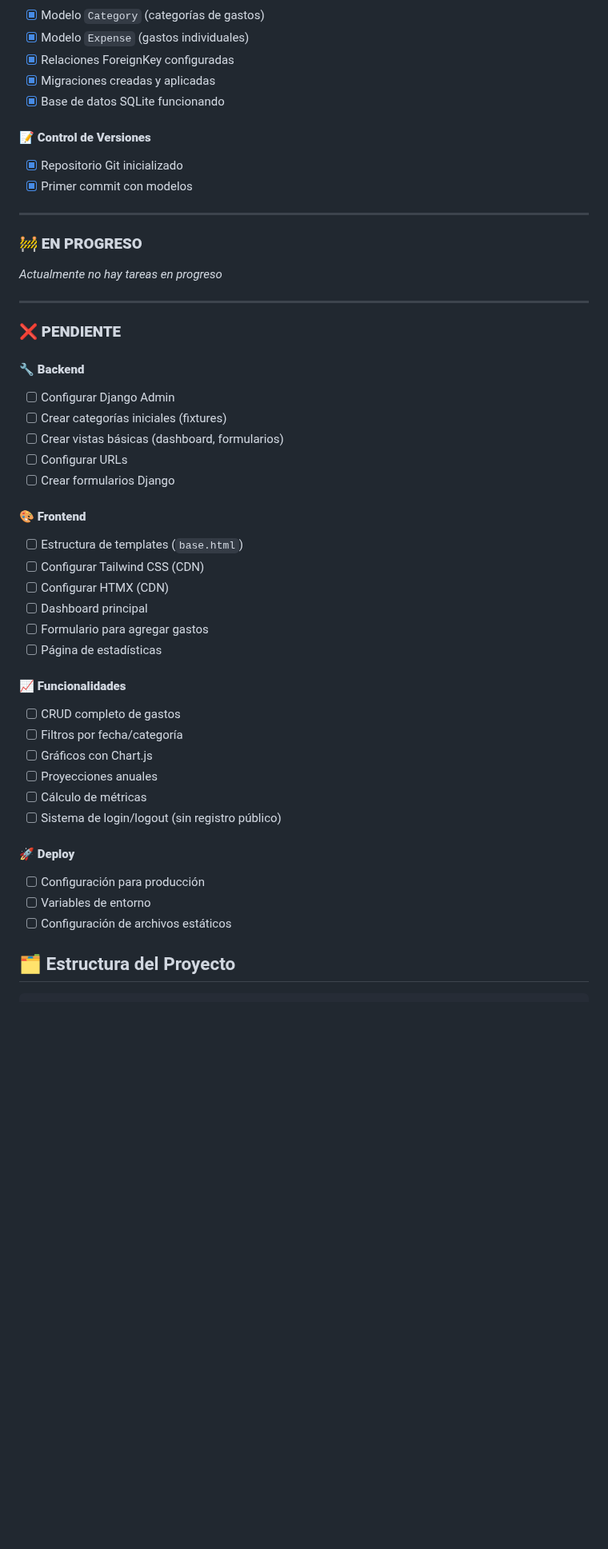
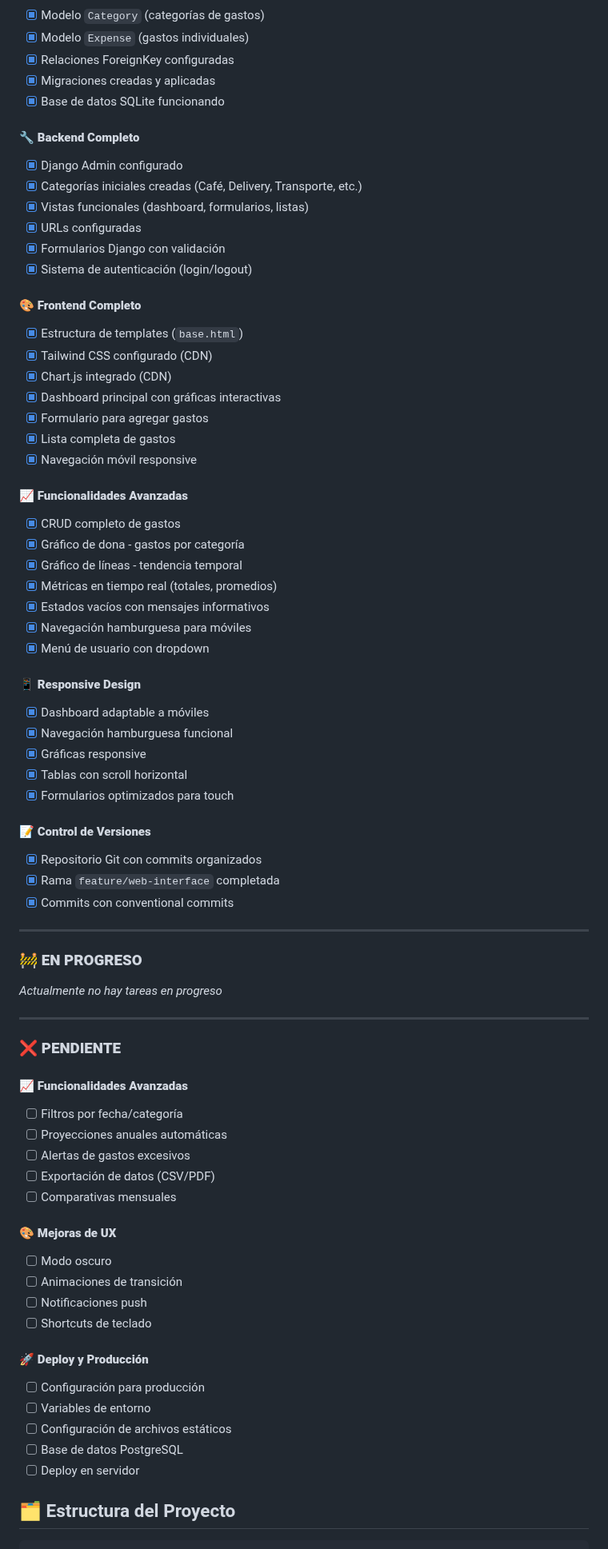
Before and after one commit to cr4zyhead/hormigah-expense-tracker, a Markdown page: README.md, the part around one of its changes. Shown at 80% size. GitHub-like rendering; blank space fills up the shorter version.

Commit message:
docs: README actualizado con interfaz web completa y funcionalidades

```diff
--- a/README.md
+++ b/README.md
@@ -32,9 +33,43 @@ Una aplicación web personal para **controlar esos pequeños gastos diarios** qu
 - [x] Migraciones creadas y aplicadas
 - [x] Base de datos SQLite funcionando
 
+#### 🔧 **Backend Completo**
+- [x] Django Admin configurado
+- [x] Categorías iniciales creadas (Café, Delivery, Transporte, etc.)
+- [x] Vistas funcionales (dashboard, formularios, listas)
+- [x] URLs configuradas
+- [x] Formularios Django con validación
+- [x] Sistema de autenticación (login/logout)
+
+#### 🎨 **Frontend Completo**
+- [x] Estructura de templates (`base.html`)
+- [x] Tailwind CSS configurado (CDN)
+- [x] Chart.js integrado (CDN)
+- [x] Dashboard principal con gráficas interactivas
+- [x] Formulario para agregar gastos
+- [x] Lista completa de gastos
+- [x] Navegación móvil responsive
+
+#### 📈 **Funcionalidades Avanzadas**
+- [x] CRUD completo de gastos
+- [x] Gráfico de dona - gastos por categoría
+- [x] Gráfico de líneas - tendencia temporal
+- [x] Métricas en tiempo real (totales, promedios)
+- [x] Estados vacíos con mensajes informativos
+- [x] Navegación hamburguesa para móviles
+- [x] Menú de usuario con dropdown
+
+#### 📱 **Responsive Design**
+- [x] Dashboard adaptable a móviles
+- [x] Navegación hamburguesa funcional
+- [x] Gráficas responsive
+- [x] Tablas con scroll horizontal
+- [x] Formularios optimizados para touch
+
 #### 📝 **Control de Versiones**
-- [x] Repositorio Git inicializado
-- [x] Primer commit con modelos
+- [x] Repositorio Git con commits organizados
+- [x] Rama `feature/web-interface` completada
+- [x] Commits con conventional commits
 
 ---
 
@@ -46,33 +81,25 @@ Una aplicación web personal para **controlar esos pequeños gastos diarios** qu
 
 ### ❌ **PENDIENTE**
 
-#### 🔧 **Backend**
-- [ ] Configurar Django Admin
-- [ ] Crear categorías iniciales (fixtures)
-- [ ] Crear vistas básicas (dashboard, formularios)
-- [ ] Configurar URLs
-- [ ] Crear formularios Django
+#### 📈 **Funcionalidades Avanzadas**
+- [ ] Filtros por fecha/categoría
+- [ ] Proyecciones anuales automáticas
+- [ ] Alertas de gastos excesivos
+- [ ] Exportación de datos (CSV/PDF)
+- [ ] Comparativas mensuales
 
-#### 🎨 **Frontend**
-- [ ] Estructura de templates (`base.html`)
-- [ ] Configurar Tailwind CSS (CDN)
-- [ ] Configurar HTMX (CDN)
-- [ ] Dashboard principal
-- [ ] Formulario para agregar gastos
-- [ ] Página de estadísticas
+#### 🎨 **Mejoras de UX**
+- [ ] Modo oscuro
+- [ ] Animaciones de transición
+- [ ] Notificaciones push
+- [ ] Shortcuts de teclado
 
-#### 📈 **Funcionalidades**
-- [ ] CRUD completo de gastos
-- [ ] Filtros por fecha/categoría
-- [ ] Gráficos con Chart.js
-- [ ] Proyecciones anuales
-- [ ] Cálculo de métricas
-- [ ] Sistema de login/logout (sin registro público)
-
-#### 🚀 **Deploy**
+#### 🚀 **Deploy y Producción**
 - [ ] Configuración para producción
 - [ ] Variables de entorno
 - [ ] Configuración de archivos estáticos
+- [ ] Base de datos PostgreSQL
+- [ ] Deploy en servidor
 
 ## 🗂️ Estructura del Proyecto
 
```
Also changed, not shown: other parts of README.md (+86 -24 lines).
